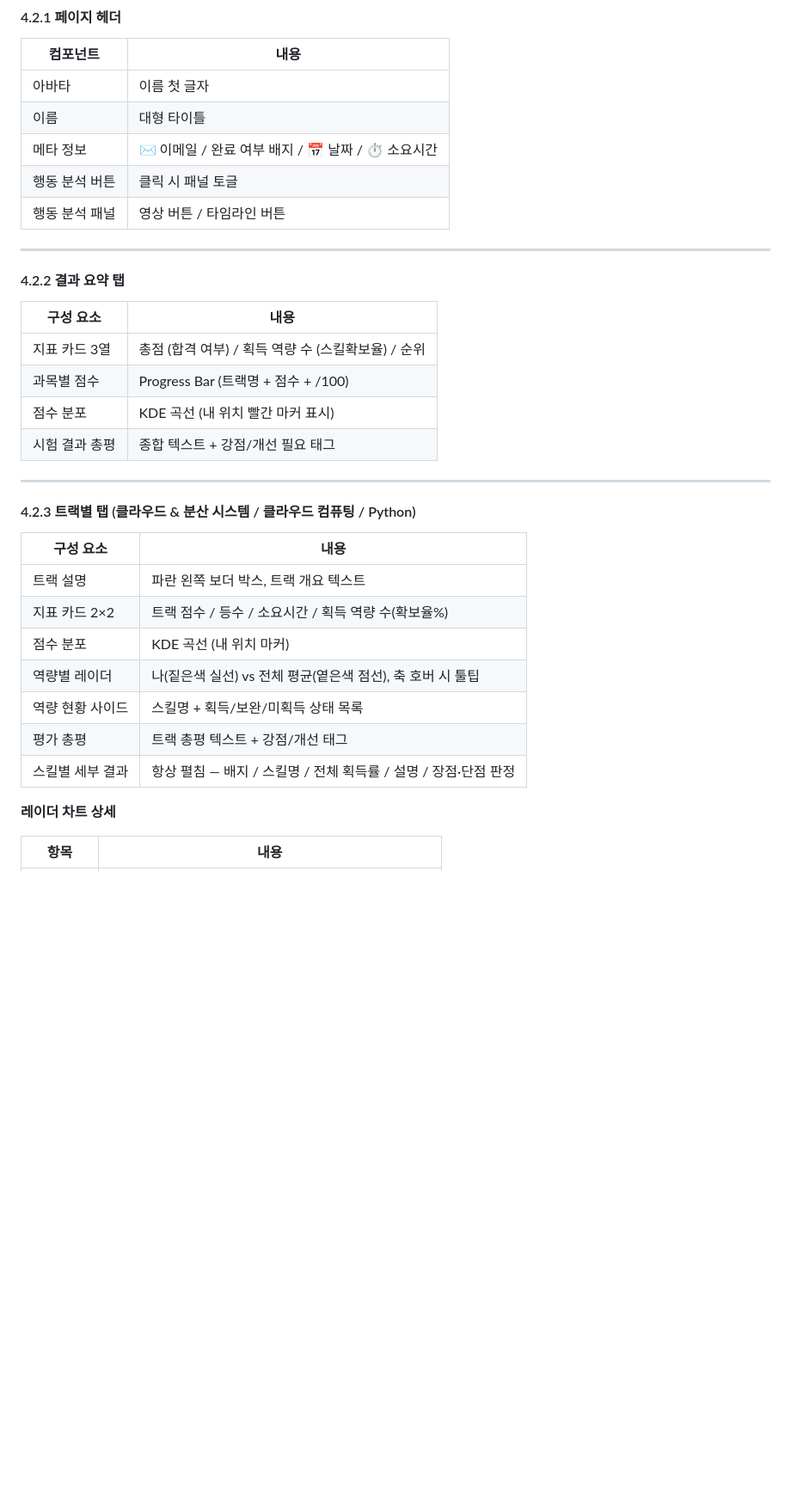
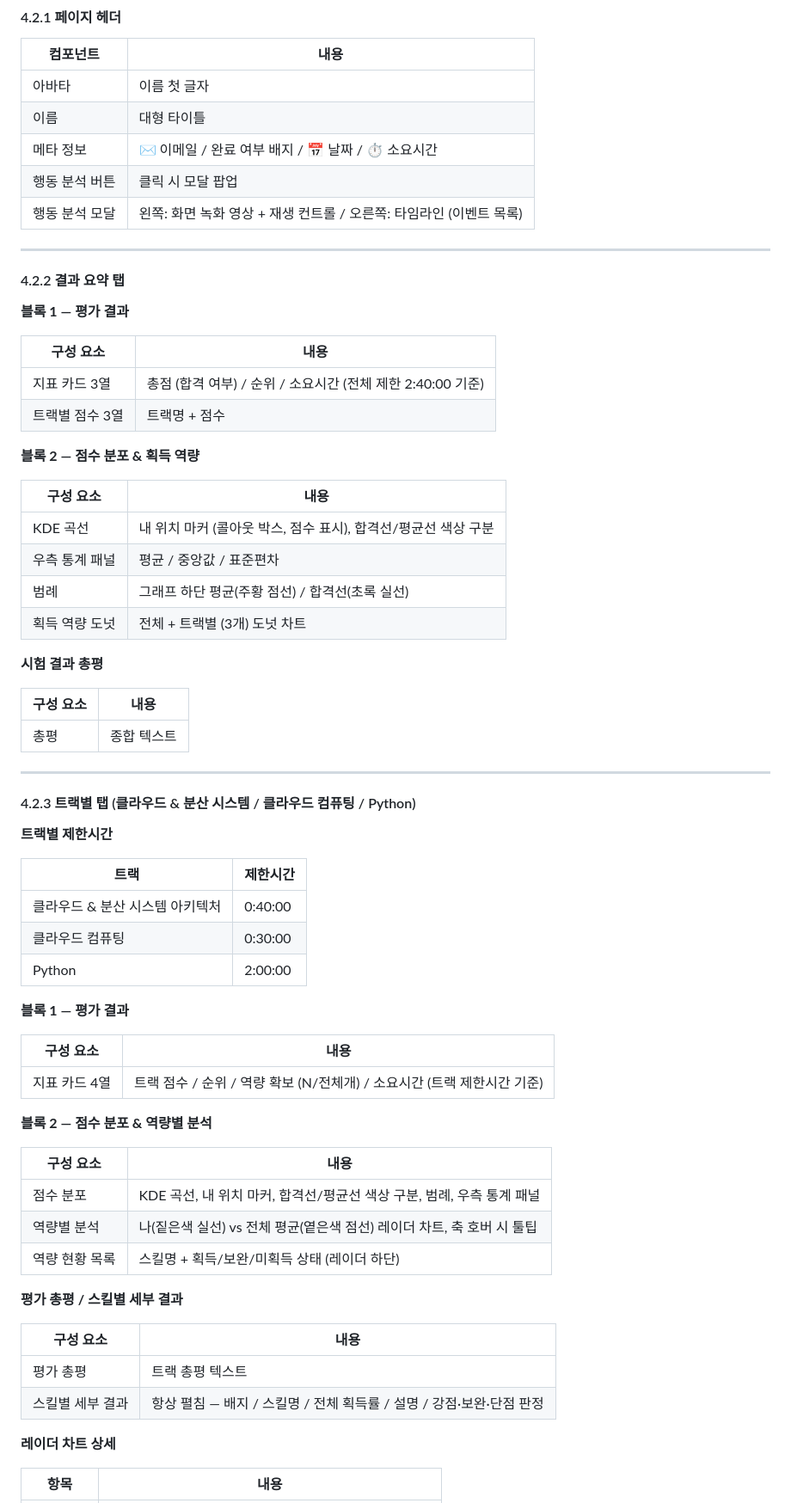
Before and after one commit to Heather-Moon/GP-report, a Markdown page: 기획.md, the part around one of its changes. Shown at 86% size. Rendered like a GitHub page; blank space fills up the shorter version.

Commit message:
Update 기획.md to reflect v2.1 changes
- KDE chart: 합격선(초록)/평균선(주황) color distinction + legend
- KDE stats panel beside graph (평균/중앙값/표준편차)
- 행동 분석 panel → modal popup
- Per-track time limits documented
- Navigation: 목록으로 → 응시자 목록 tab, logo/breadcrumb → 평가 결과 tab

Co-Authored-By: Claude Sonnet 4.6 <noreply@anthropic.com>

```diff
--- a/기획.md
+++ b/기획.md
@@ -167,33 +170,67 @@
 | 아바타 | 이름 첫 글자 |
 | 이름 | 대형 타이틀 |
 | 메타 정보 | ✉ 이메일 / 완료 여부 배지 / 📅 날짜 / ⏱ 소요시간 |
-| 행동 분석 버튼 | 클릭 시 패널 토글 |
-| 행동 분석 패널 | 영상 버튼 / 타임라인 버튼 |
+| 행동 분석 버튼 | 클릭 시 모달 팝업 |
+| 행동 분석 모달 | 왼쪽: 화면 녹화 영상 + 재생 컨트롤 / 오른쪽: 타임라인 (이벤트 목록) |
 
 ---
 
 #### 4.2.2 결과 요약 탭
 
+**블록 1 — 평가 결과**
+
 | 구성 요소 | 내용 |
 |----------|------|
-| 지표 카드 3열 | 총점 (합격 여부) / 획득 역량 수 (스킬확보율) / 순위 |
-| 과목별 점수 | Progress Bar (트랙명 + 점수 + /100) |
-| 점수 분포 | KDE 곡선 (내 위치 빨간 마커 표시) |
-| 시험 결과 총평 | 종합 텍스트 + 강점/개선 필요 태그 |
+| 지표 카드 3열 | 총점 (합격 여부) / 순위 / 소요시간 (전체 제한 2:40:00 기준) |
+| 트랙별 점수 3열 | 트랙명 + 점수 |
+
+**블록 2 — 점수 분포 & 획득 역량**
+
+| 구성 요소 | 내용 |
+|----------|------|
+| KDE 곡선 | 내 위치 마커 (콜아웃 박스, 점수 표시), 합격선/평균선 색상 구분 |
+| 우측 통계 패널 | 평균 / 중앙값 / 표준편차 |
+| 범례 | 그래프 하단 평균(주황 점선) / 합격선(초록 실선) |
+| 획득 역량 도넛 | 전체 + 트랙별 (3개) 도넛 차트 |
+
+**시험 결과 총평**
+
+| 구성 요소 | 내용 |
+|----------|------|
+| 총평 | 종합 텍스트 |
 
 ---
 
 #### 4.2.3 트랙별 탭 (클라우드 & 분산 시스템 / 클라우드 컴퓨팅 / Python)
 
+**트랙별 제한시간**
+
+| 트랙 | 제한시간 |
+|------|---------|
+| 클라우드 & 분산 시스템 아키텍처 | 0:40:00 |
+| 클라우드 컴퓨팅 | 0:30:00 |
+| Python | 2:00:00 |
+
+**블록 1 — 평가 결과**
+
 | 구성 요소 | 내용 |
 |----------|------|
-| 트랙 설명 | 파란 왼쪽 보더 박스, 트랙 개요 텍스트 |
-| 지표 카드 2×2 | 트랙 점수 / 등수 / 소요시간 / 획득 역량 수(확보율%) |
-| 점수 분포 | KDE 곡선 (내 위치 마커) |
-| 역량별 레이더 | 나(짙은색 실선) vs 전체 평균(옅은색 점선), 축 호버 시 툴팁 |
-| 역량 현황 사이드 | 스킬명 + 획득/보완/미획득 상태 목록 |
-| 평가 총평 | 트랙 총평 텍스트 + 강점/개선 태그 |
-| 스킬별 세부 결과 | 항상 펼침 — 배지 / 스킬명 / 전체 획득률 / 설명 / 장점·단점 판정 |
+| 지표 카드 4열 | 트랙 점수 / 순위 / 역량 확보 (N/전체개) / 소요시간 (트랙 제한시간 기준) |
+
+**블록 2 — 점수 분포 & 역량별 분석**
+
+| 구성 요소 | 내용 |
+|----------|------|
+| 점수 분포 | KDE 곡선, 내 위치 마커, 합격선/평균선 색상 구분, 범례, 우측 통계 패널 |
+| 역량별 분석 | 나(짙은색 실선) vs 전체 평균(옅은색 점선) 레이더 차트, 축 호버 시 툴팁 |
+| 역량 현황 목록 | 스킬명 + 획득/보완/미획득 상태 (레이더 하단) |
+
+**평가 총평 / 스킬별 세부 결과**
+
+| 구성 요소 | 내용 |
+|----------|------|
+| 평가 총평 | 트랙 총평 텍스트 |
+| 스킬별 세부 결과 | 항상 펼침 — 배지 / 스킬명 / 전체 획득률 / 설명 / 강점·보완·단점 판정 |
 
 **레이더 차트 상세**
 
```
Also changed, not shown: other parts of 기획.md (+10 -5 lines).
